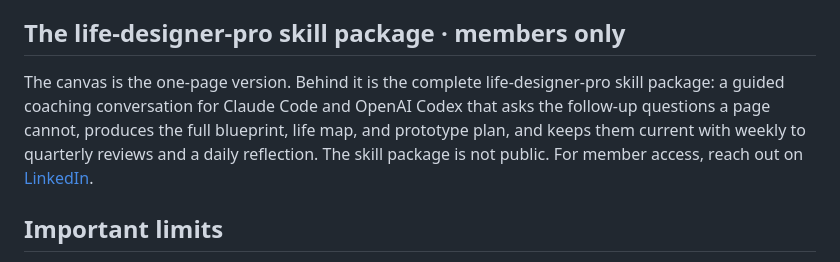
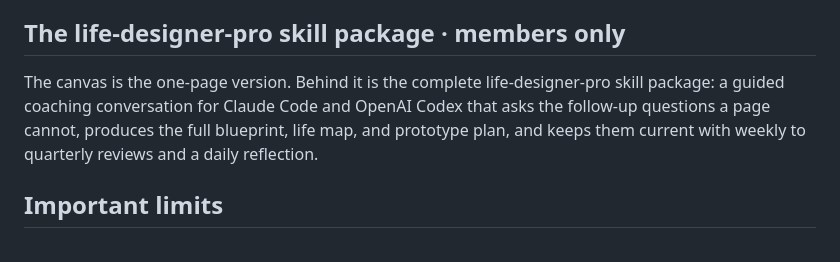
Before and after one commit to wei-wei-hu/life-designer-pro, a Markdown page: README.md, the part around the change. Drawn GitHub-style.

Commit message:
Trim members line
Co-Authored-By: Claude Fable 5 <noreply@anthropic.com>

```diff
--- a/README.md
+++ b/README.md
@@ -55,7 +55,7 @@ Two rules run through every output: nothing is invented ("not sure yet" is a wel
 
 ## The life-designer-pro skill package · members only
 
-The canvas is the one-page version. Behind it is the complete life-designer-pro skill package: a guided coaching conversation for Claude Code and OpenAI Codex that asks the follow-up questions a page cannot, produces the full blueprint, life map, and prototype plan, and keeps them current with weekly to quarterly reviews and a daily reflection. The skill package is not public. For member access, reach out on [LinkedIn](https://www.linkedin.com/in/weiweihu/).
+The canvas is the one-page version. Behind it is the complete life-designer-pro skill package: a guided coaching conversation for Claude Code and OpenAI Codex that asks the follow-up questions a page cannot, produces the full blueprint, life map, and prototype plan, and keeps them current with weekly to quarterly reviews and a daily reflection.
 
 ## Important limits
 
```
